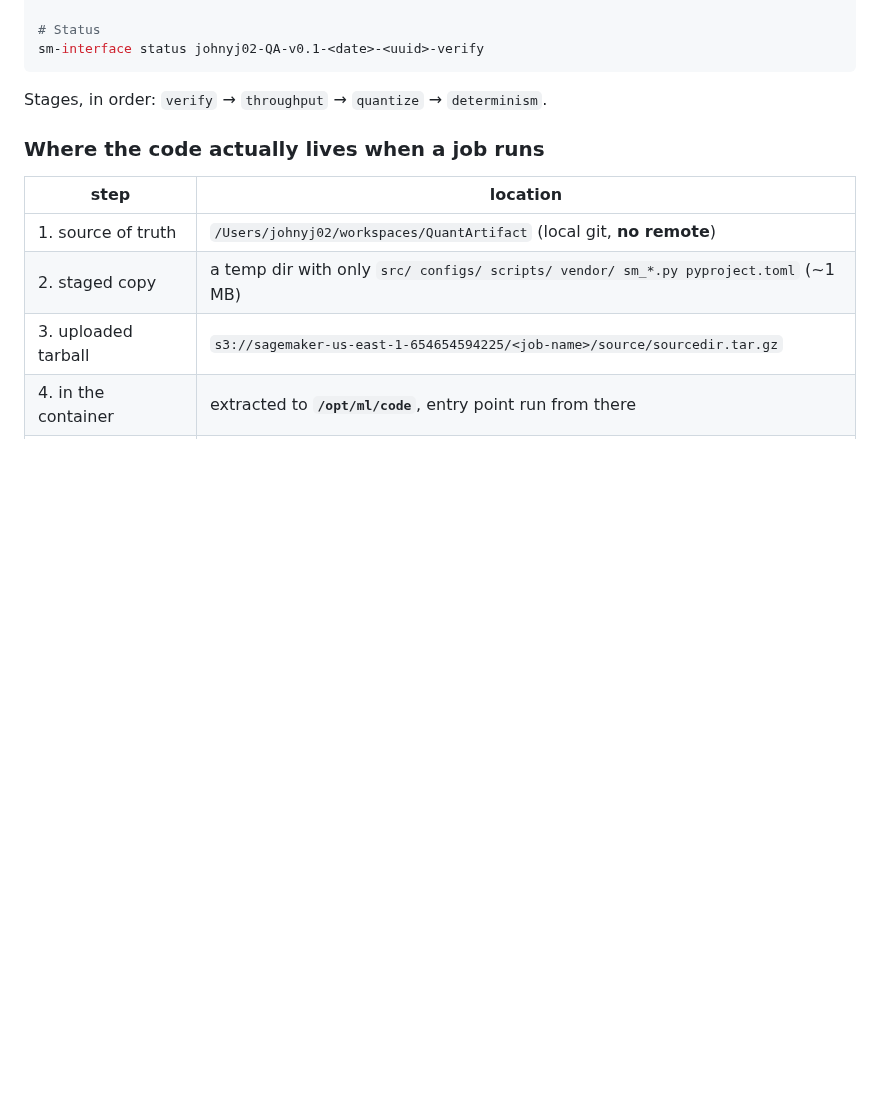
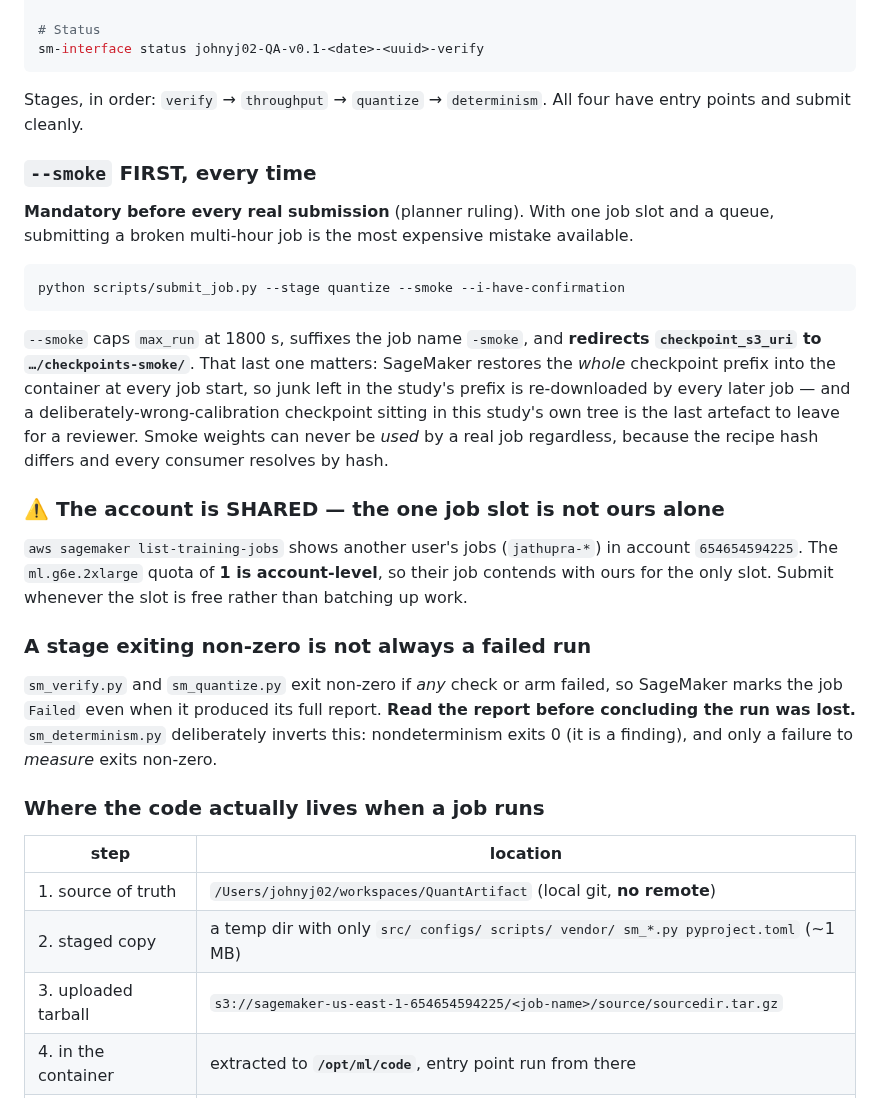
Before and after one commit to johnyj02/llm-quantization-bench, a Markdown page: CLAUDE.md, the part around one of its changes. Drawn GitHub-style; blank space fills up the shorter version.

````diff
--- a/CLAUDE.md
+++ b/CLAUDE.md
@@ -140,7 +140,38 @@ python scripts/submit_job.py --stage verify --i-have-confirmation
 sm-interface status johnyj02-QA-v0.1-<date>-<uuid>-verify
 ```
 
-Stages, in order: `verify` → `throughput` → `quantize` → `determinism`.
+Stages, in order: `verify` → `throughput` → `quantize` → `determinism`. All four have entry
+points and submit cleanly.
+
+### `--smoke` FIRST, every time
+
+**Mandatory before every real submission** (planner ruling). With one job slot and a queue,
+submitting a broken multi-hour job is the most expensive mistake available.
+
+```bash
+python scripts/submit_job.py --stage quantize --smoke --i-have-confirmation
+```
+
+`--smoke` caps `max_run` at 1800 s, suffixes the job name `-smoke`, and **redirects
+`checkpoint_s3_uri` to `…/checkpoints-smoke/`**. That last one matters: SageMaker restores the
+*whole* checkpoint prefix into the container at every job start, so junk left in the study's
+prefix is re-downloaded by every later job — and a deliberately-wrong-calibration checkpoint
+sitting in this study's own tree is the last artefact to leave for a reviewer. Smoke weights can
+never be *used* by a real job regardless, because the recipe hash differs and every consumer
+resolves by hash.
+
+### ⚠️ The account is SHARED — the one job slot is not ours alone
+
+`aws sagemaker list-training-jobs` shows another user's jobs (`jathupra-*`) in account
+`654654594225`. The `ml.g6e.2xlarge` quota of **1 is account-level**, so their job contends with
+ours for the only slot. Submit whenever the slot is free rather than batching up work.
+
+### A stage exiting non-zero is not always a failed run
+
+`sm_verify.py` and `sm_quantize.py` exit non-zero if *any* check or arm failed, so SageMaker
+marks the job `Failed` even when it produced its full report. **Read the report before concluding
+the run was lost.** `sm_determinism.py` deliberately inverts this: nondeterminism exits 0 (it is a
+finding), and only a failure to *measure* exits non-zero.
 
 ### Where the code actually lives when a job runs
 
````
Also changed, not shown: other parts of CLAUDE.md (+26 -7 lines).
